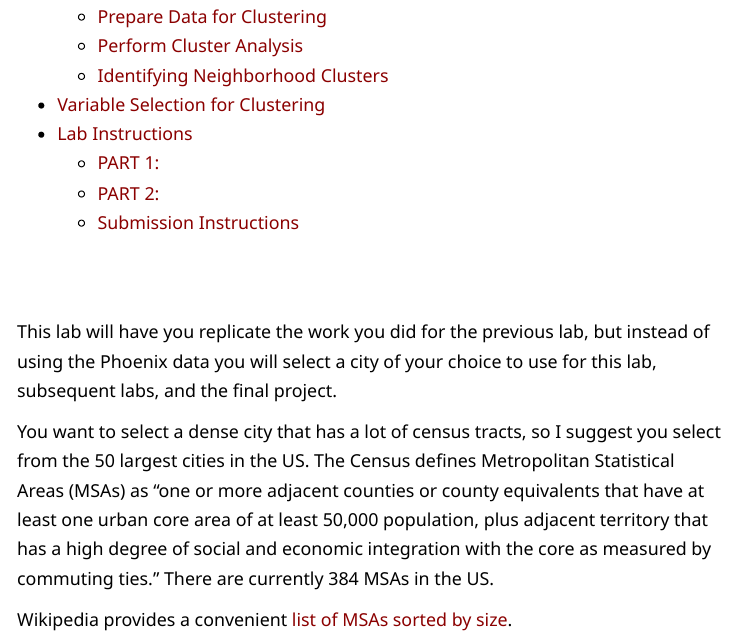
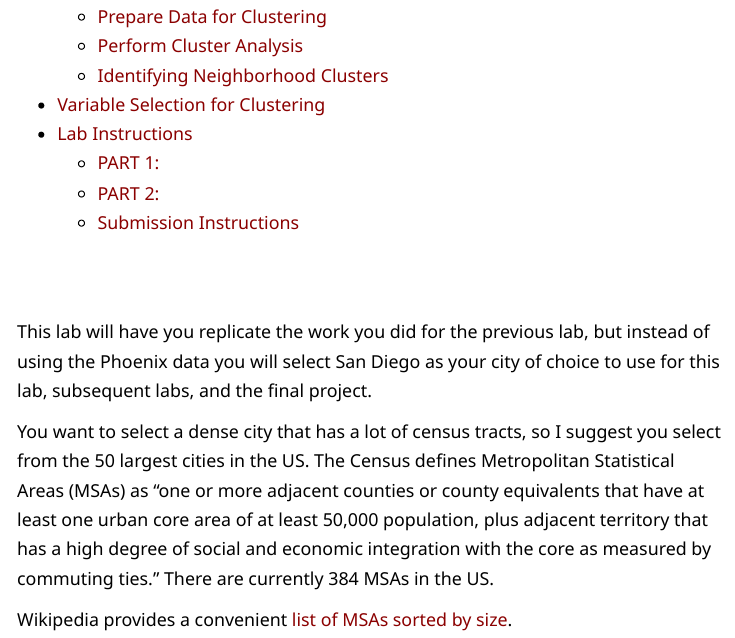
Before and after one commit to Watts-College/cpp-529-spr-2023, an R Markdown document (LABS/lab-04-instructions.rmd): the page in a window 1100 px wide, from 400 px down. Rendered offline with R 4.5, knitr and Pandoc, with nearby package versions; some code elsewhere in the file could not run offline; long lines of code are wrapped.

Commit message:
Update lab-04-instructions.rmd

````diff
--- a/LABS/lab-04-instructions.rmd
+++ b/LABS/lab-04-instructions.rmd
@@ -15,7 +15,7 @@ knitr::opts_chunk$set(echo=T, fig.width=10, fig.height=8, warning=F, message=F )
 ```
 
 
-This lab will have you replicate the work you did for the previous lab, but instead of using the Phoenix data you will select a city of your choice to use for this lab, subsequent labs, and the final project.
+This lab will have you replicate the work you did for the previous lab, but instead of using the Phoenix data you will select San Diego as your city of  choice to use for this lab, subsequent labs, and the final project.
 
 You want to select a dense city that has a lot of census tracts, so I suggest you select from the 50 largest cities in the US. The Census defines Metropolitan Statistical Areas (MSAs) as "one or more adjacent counties or county equivalents that have at least one urban core area of at least 50,000 population, plus adjacent territory that has a high degree of social and economic integration with the core as measured by commuting ties." There are currently 384 MSAs in the US.
 
````
